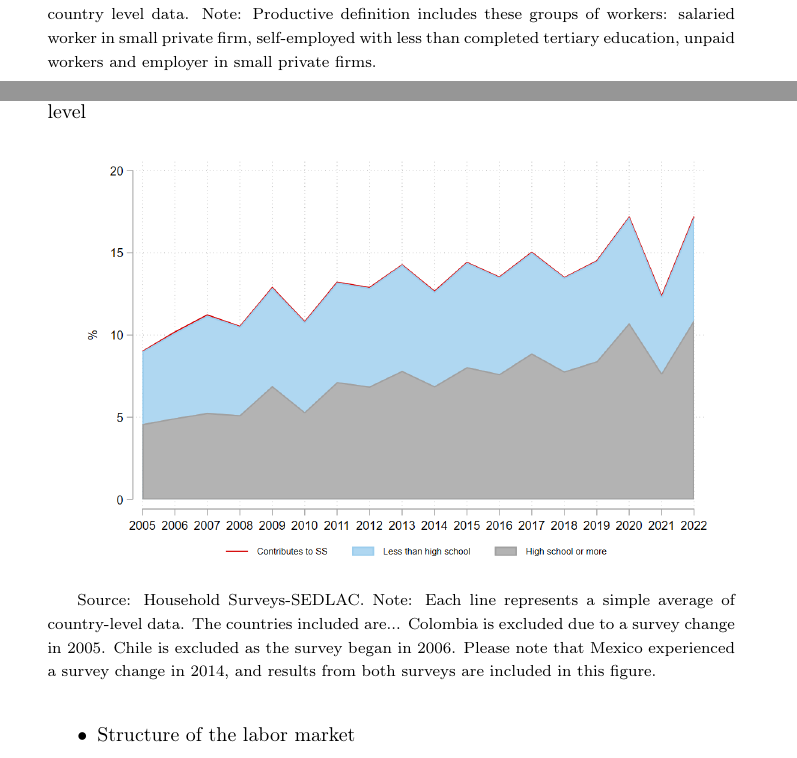
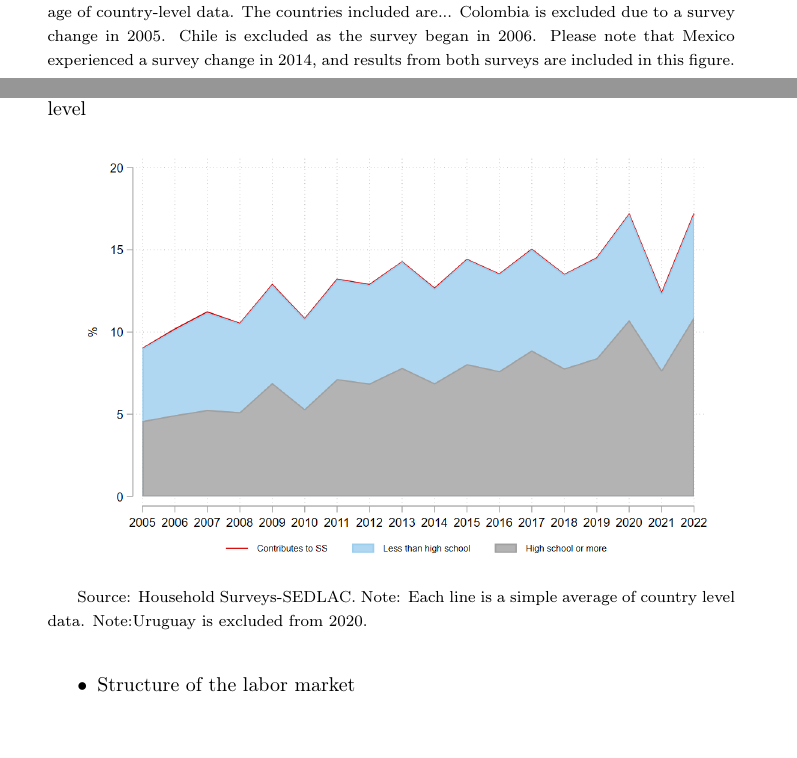
Before and after one commit to nath-gonzalez/informality-trends, a LaTeX paper (informality trends.tex): two parts of pages 4 and 5 of 20, joined at a grey line, cut at the place of the change, the shorter picture padded with empty space. Compiled offline with pdfLaTeX.

Commit message:
Updates from Overleaf

```diff
--- a/informality trends.tex
+++ b/informality trends.tex
@@ -79,7 +79,7 @@
                 \centerline{\includegraphics[scale=.3]{latex/figures/Evolution/LAC_informalitydefs.png}}
                 \label{fig:info_defevolution}
                 \footnotesize{Source: Household Surveys-SEDLAC and ILO.}
-                \footnotesize{Note: Each line is a simple average of country level data. Note: Productive definition includes these groups of workers: salaried worker in small private firm, self-employed with less than completed tertiary education, unpaid workers and employer in small private firms.}
+                \footnotesize{Note: Each line represents a simple average of country-level data. The countries included are... Colombia is excluded due to a survey change in 2005. Chile is excluded as the survey began in 2006. Please note that Mexico experienced a survey change in 2014, and results from both surveys are included in this figure.}
              \end{figure}
 
              \begin{figure}[H]
@@ -88,7 +88,7 @@
                 \centerline{\includegraphics[scale=.3]{latex/figures/Evolution/LAC_selfemployment_educ.png}}
                 \label{fig:se_evolution}
                 \footnotesize{Source: Household Surveys-SEDLAC.}
-                \footnotesize{Note: Each line represents a simple average of country-level data. The countries included are... Colombia is excluded due to a survey change in 2005. Chile is excluded as the survey began in 2006. Please note that Mexico experienced a survey change in 2014, and results from both surveys are included in this figure. }
+                \footnotesize{Note: Each line is a simple average of country level data. Note:Uruguay is excluded from 2020.}
              \end{figure}
 
         \item Structure of the labor market
```
